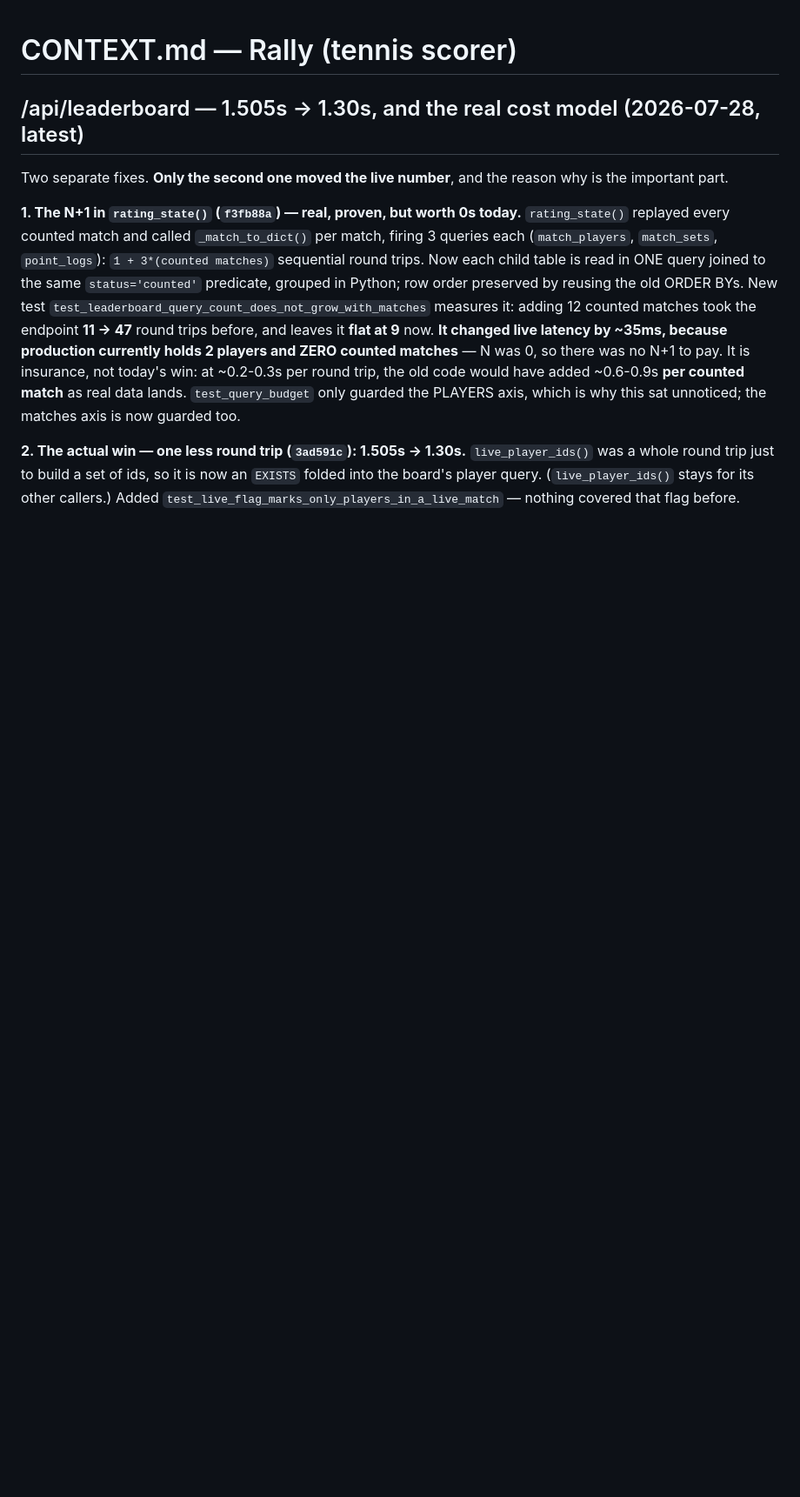
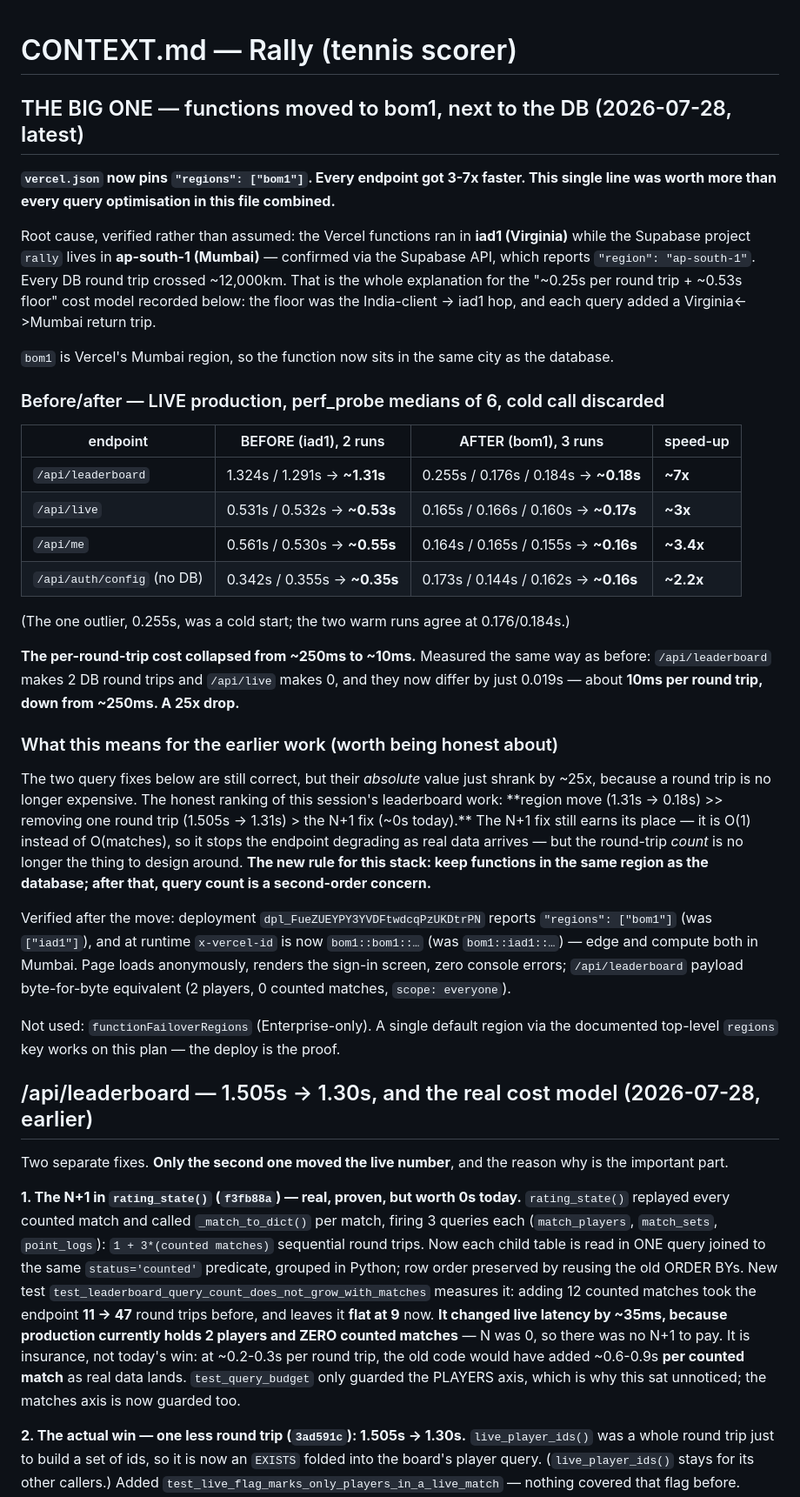
Before and after one commit to Kabir-Agarwal/rally, a Markdown page: CONTEXT.md, the part around the change. Shown at 87% size. GitHub-like rendering; blank space fills up the shorter version.

Commit message:
docs: record the bom1 region move — every endpoint 3-7x faster
Functions ran in iad1 while Supabase is in ap-south-1; each DB round trip
crossed ~12,000km. Pinning regions to bom1 dropped /api/leaderboard 1.31s ->
0.18s, /api/live 0.53 -> 0.17, /api/me 0.55 -> 0.16, /api/auth/config
0.35 -> 0.16. Per-round-trip cost fell from ~250ms to ~10ms.

Also records the honest ranking: the region move dwarfs both query fixes from
earlier today, and round-trip count is now a second-order concern.

Co-Authored-By: Claude Opus 5 (1M context) <noreply@anthropic.com>
Claude-Session: https://claude.ai/code/session_018sCdW3nw3mmoYEUkSYqvai

```diff
--- a/CONTEXT.md
+++ b/CONTEXT.md
@@ -1,6 +1,50 @@
 # CONTEXT.md — Rally (tennis scorer)
 
-## /api/leaderboard — 1.505s -> 1.30s, and the real cost model (2026-07-28, latest)
+## THE BIG ONE — functions moved to bom1, next to the DB (2026-07-28, latest)
+**`vercel.json` now pins `"regions": ["bom1"]`. Every endpoint got 3-7x faster. This single line
+was worth more than every query optimisation in this file combined.**
+
+Root cause, verified rather than assumed: the Vercel functions ran in **iad1 (Virginia)** while
+the Supabase project `rally` lives in **ap-south-1 (Mumbai)** — confirmed via the Supabase API,
+which reports `"region": "ap-south-1"`. Every DB round trip crossed ~12,000km. That is the whole
+explanation for the "~0.25s per round trip + ~0.53s floor" cost model recorded below: the floor
+was the India-client -> iad1 hop, and each query added a Virginia<->Mumbai return trip.
+
+`bom1` is Vercel's Mumbai region, so the function now sits in the same city as the database.
+
+### Before/after — LIVE production, perf_probe medians of 6, cold call discarded
+| endpoint | BEFORE (iad1), 2 runs | AFTER (bom1), 3 runs | speed-up |
+|---|---|---|---|
+| `/api/leaderboard` | 1.324s / 1.291s → **~1.31s** | 0.255s / 0.176s / 0.184s → **~0.18s** | **~7x** |
+| `/api/live` | 0.531s / 0.532s → **~0.53s** | 0.165s / 0.166s / 0.160s → **~0.17s** | **~3x** |
+| `/api/me` | 0.561s / 0.530s → **~0.55s** | 0.164s / 0.165s / 0.155s → **~0.16s** | **~3.4x** |
+| `/api/auth/config` (no DB) | 0.342s / 0.355s → **~0.35s** | 0.173s / 0.144s / 0.162s → **~0.16s** | **~2.2x** |
+
+(The one outlier, 0.255s, was a cold start; the two warm runs agree at 0.176/0.184s.)
+
+**The per-round-trip cost collapsed from ~250ms to ~10ms.** Measured the same way as before:
+`/api/leaderboard` makes 2 DB round trips and `/api/live` makes 0, and they now differ by just
+0.019s — about **10ms per round trip, down from ~250ms. A 25x drop.**
+
+### What this means for the earlier work (worth being honest about)
+The two query fixes below are still correct, but their *absolute* value just shrank by ~25x,
+because a round trip is no longer expensive. The honest ranking of this session's leaderboard
+work: **region move (1.31s → 0.18s) >> removing one round trip (1.505s → 1.31s) > the N+1 fix
+(~0s today).** The N+1 fix still earns its place — it is O(1) instead of O(matches), so it stops
+the endpoint degrading as real data arrives — but the round-trip *count* is no longer the thing to
+design around. **The new rule for this stack: keep functions in the same region as the database;
+after that, query count is a second-order concern.**
+
+Verified after the move: deployment `dpl_FueZUEYPY3YVDFtwdcqPzUKDtrPN` reports
+`"regions": ["bom1"]` (was `["iad1"]`), and at runtime `x-vercel-id` is now `bom1::bom1::…`
+(was `bom1::iad1::…`) — edge and compute both in Mumbai. Page loads anonymously, renders the
+sign-in screen, zero console errors; `/api/leaderboard` payload byte-for-byte equivalent
+(2 players, 0 counted matches, `scope: everyone`).
+
+Not used: `functionFailoverRegions` (Enterprise-only). A single default region via the documented
+top-level `regions` key works on this plan — the deploy is the proof.
+
+## /api/leaderboard — 1.505s -> 1.30s, and the real cost model (2026-07-28, earlier)
 Two separate fixes. **Only the second one moved the live number**, and the reason why is the
 important part.
 
```
